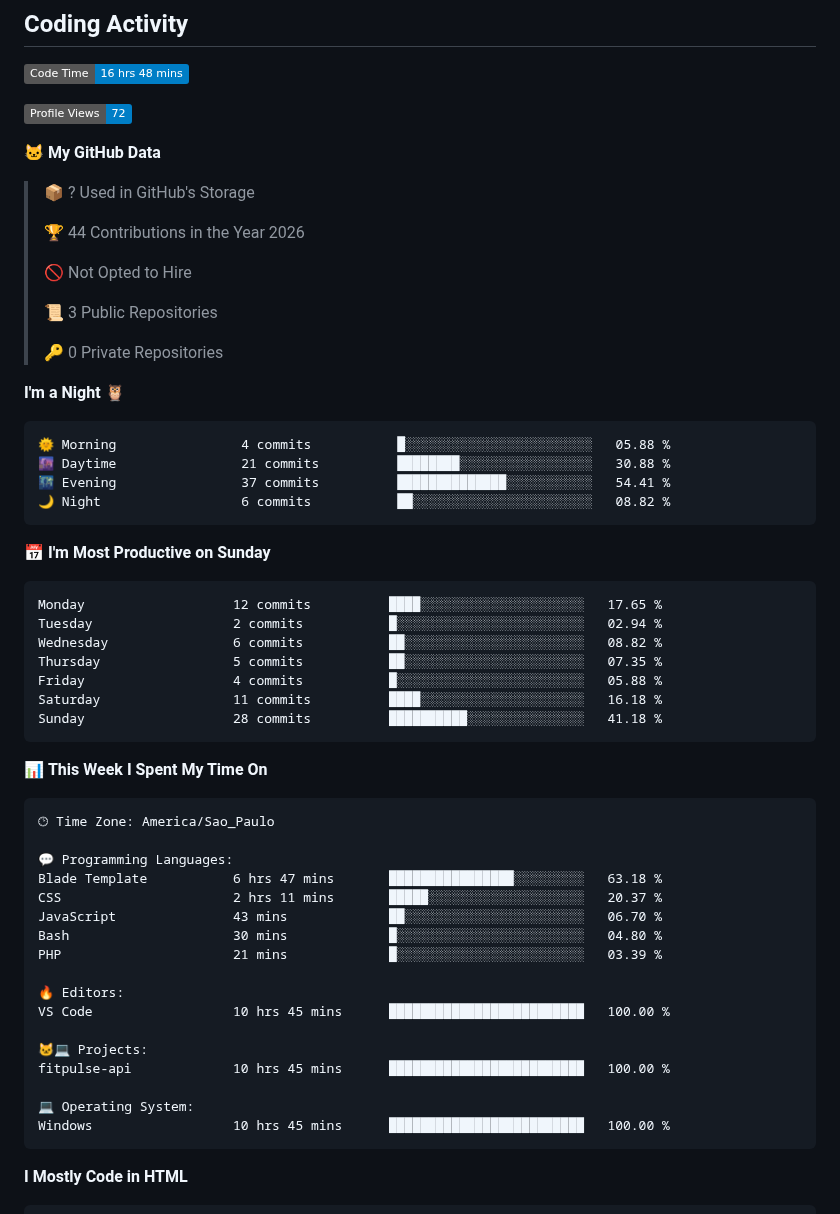
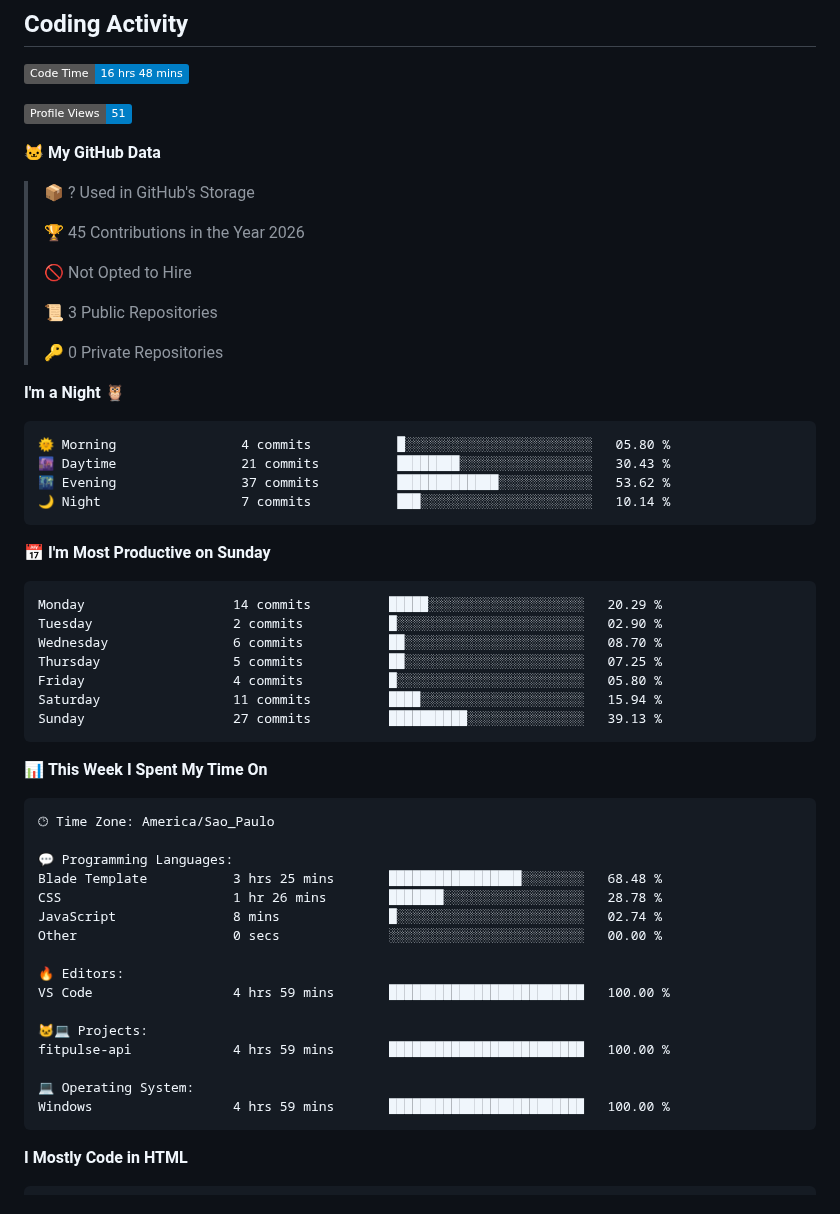
Before and after one commit to AngelEnd-dev/AngelEnd-dev, a Markdown page: README.md, the part around one of its changes. Drawn GitHub-style; badges without logos.

Commit message:
Updated with Dev Metrics

````diff
--- a/README.md
+++ b/README.md
@@ -55,13 +55,13 @@ Technology and games inspire me to keep building, improving, and exploring new p
 <!--START_SECTION:waka-->
 ![Code Time](http://img.shields.io/badge/Code%20Time-16%20hrs%2048%20mins-blue?style=flat)
 
-![Profile Views](http://img.shields.io/badge/Profile%20Views-72-blue?style=flat)
+![Profile Views](http://img.shields.io/badge/Profile%20Views-51-blue?style=flat)
 
 **🐱 My GitHub Data**
 
 > 📦 ? Used in GitHub's Storage
  >
-> 🏆 44 Contributions in the Year 2026
+> 🏆 45 Contributions in the Year 2026
  >
 > 🚫 Not Opted to Hire
  >
@@ -72,21 +72,21 @@ Technology and games inspire me to keep building, improving, and exploring new p
 **I'm a Night 🦉**
 
 ```text
-🌞 Morning                4 commits           █░░░░░░░░░░░░░░░░░░░░░░░░   05.88 %
-🌆 Daytime                21 commits          ████████░░░░░░░░░░░░░░░░░   30.88 %
-🌃 Evening                37 commits          ██████████████░░░░░░░░░░░   54.41 %
-🌙 Night                  6 commits           ██░░░░░░░░░░░░░░░░░░░░░░░   08.82 %
+🌞 Morning                4 commits           █░░░░░░░░░░░░░░░░░░░░░░░░   05.80 %
+🌆 Daytime                21 commits          ████████░░░░░░░░░░░░░░░░░   30.43 %
+🌃 Evening                37 commits          █████████████░░░░░░░░░░░░   53.62 %
+🌙 Night                  7 commits           ███░░░░░░░░░░░░░░░░░░░░░░   10.14 %
 ```
 📅 **I'm Most Productive on Sunday**
 
 ```text
-Monday                   12 commits          ████░░░░░░░░░░░░░░░░░░░░░   17.65 %
-Tuesday                  2 commits           █░░░░░░░░░░░░░░░░░░░░░░░░   02.94 %
-Wednesday                6 commits           ██░░░░░░░░░░░░░░░░░░░░░░░   08.82 %
-Thursday                 5 commits           ██░░░░░░░░░░░░░░░░░░░░░░░   07.35 %
-Friday                   4 commits           █░░░░░░░░░░░░░░░░░░░░░░░░   05.88 %
-Saturday                 11 commits          ████░░░░░░░░░░░░░░░░░░░░░   16.18 %
-Sunday                   28 commits          ██████████░░░░░░░░░░░░░░░   41.18 %
+Monday                   14 commits          █████░░░░░░░░░░░░░░░░░░░░   20.29 %
+Tuesday                  2 commits           █░░░░░░░░░░░░░░░░░░░░░░░░   02.90 %
+Wednesday                6 commits           ██░░░░░░░░░░░░░░░░░░░░░░░   08.70 %
+Thursday                 5 commits           ██░░░░░░░░░░░░░░░░░░░░░░░   07.25 %
+Friday                   4 commits           █░░░░░░░░░░░░░░░░░░░░░░░░   05.80 %
+Saturday                 11 commits          ████░░░░░░░░░░░░░░░░░░░░░   15.94 %
+Sunday                   27 commits          ██████████░░░░░░░░░░░░░░░   39.13 %
 ```
 
 
@@ -96,20 +96,19 @@ Sunday                   28 commits          ██████████░
 🕑︎ Time Zone: America/Sao_Paulo
 
 💬 Programming Languages:
-Blade Template           6 hrs 47 mins       ████████████████░░░░░░░░░   63.18 %
-CSS                      2 hrs 11 mins       █████░░░░░░░░░░░░░░░░░░░░   20.37 %
-JavaScript               43 mins             ██░░░░░░░░░░░░░░░░░░░░░░░   06.70 %
-Bash                     30 mins             █░░░░░░░░░░░░░░░░░░░░░░░░   04.80 %
-PHP                      21 mins             █░░░░░░░░░░░░░░░░░░░░░░░░   03.39 %
+Blade Template           3 hrs 25 mins       █████████████████░░░░░░░░   68.48 %
+CSS                      1 hr 26 mins        ███████░░░░░░░░░░░░░░░░░░   28.78 %
+JavaScript               8 mins              █░░░░░░░░░░░░░░░░░░░░░░░░   02.74 %
+Other                    0 secs              ░░░░░░░░░░░░░░░░░░░░░░░░░   00.00 %
 
 🔥 Editors:
-VS Code                  10 hrs 45 mins      █████████████████████████   100.00 %
+VS Code                  4 hrs 59 mins       █████████████████████████   100.00 %
 
 🐱‍💻 Projects:
-fitpulse-api             10 hrs 45 mins      █████████████████████████   100.00 %
+fitpulse-api             4 hrs 59 mins       █████████████████████████   100.00 %
 
 💻 Operating System:
-Windows                  10 hrs 45 mins      █████████████████████████   100.00 %
+Windows                  4 hrs 59 mins       █████████████████████████   100.00 %
 ```
 
 **I Mostly Code in HTML**
````
Also changed, not shown: other parts of README.md (+1 -1 lines), assets/bar_graph.png.
